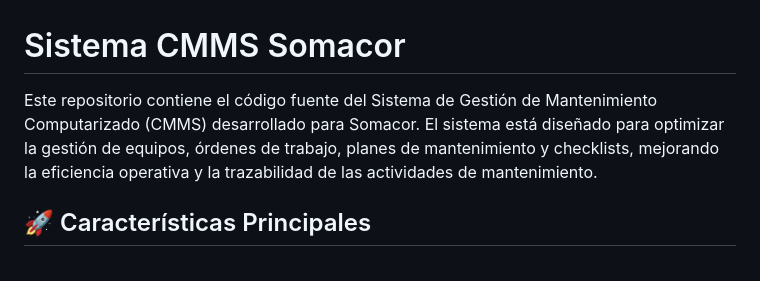
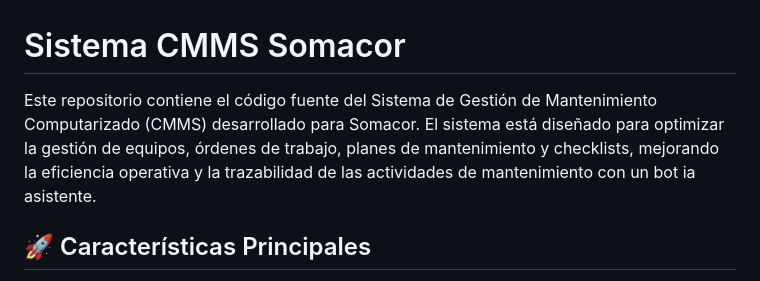
Before and after one commit to fjparrah/Somacor-CMMS, a Markdown page: README.md, the part around the change. Rendered like a GitHub page.

```diff
--- a/README.md
+++ b/README.md
@@ -1,6 +1,6 @@
 # Sistema CMMS Somacor
 
-Este repositorio contiene el código fuente del Sistema de Gestión de Mantenimiento Computarizado (CMMS) desarrollado para Somacor. El sistema está diseñado para optimizar la gestión de equipos, órdenes de trabajo, planes de mantenimiento y checklists, mejorando la eficiencia operativa y la trazabilidad de las actividades de mantenimiento.
+Este repositorio contiene el código fuente del Sistema de Gestión de Mantenimiento Computarizado (CMMS) desarrollado para Somacor. El sistema está diseñado para optimizar la gestión de equipos, órdenes de trabajo, planes de mantenimiento y checklists, mejorando la eficiencia operativa y la trazabilidad de las actividades de mantenimiento con un bot ia asistente.
 
 ## 🚀 Características Principales
 
```
